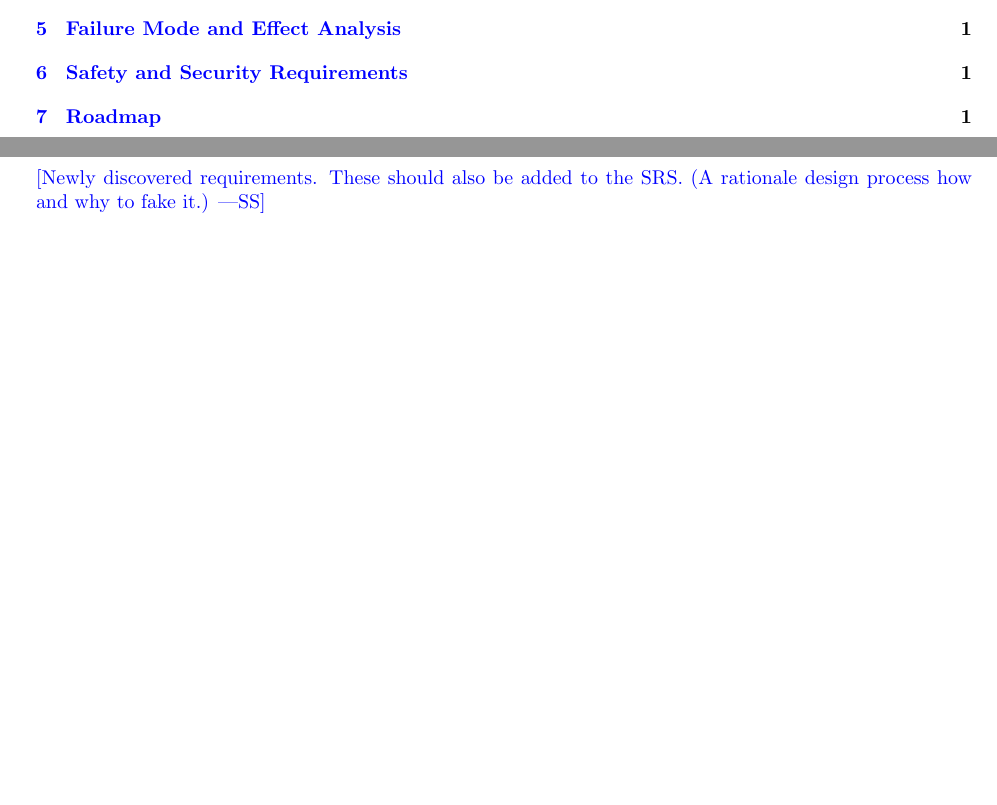
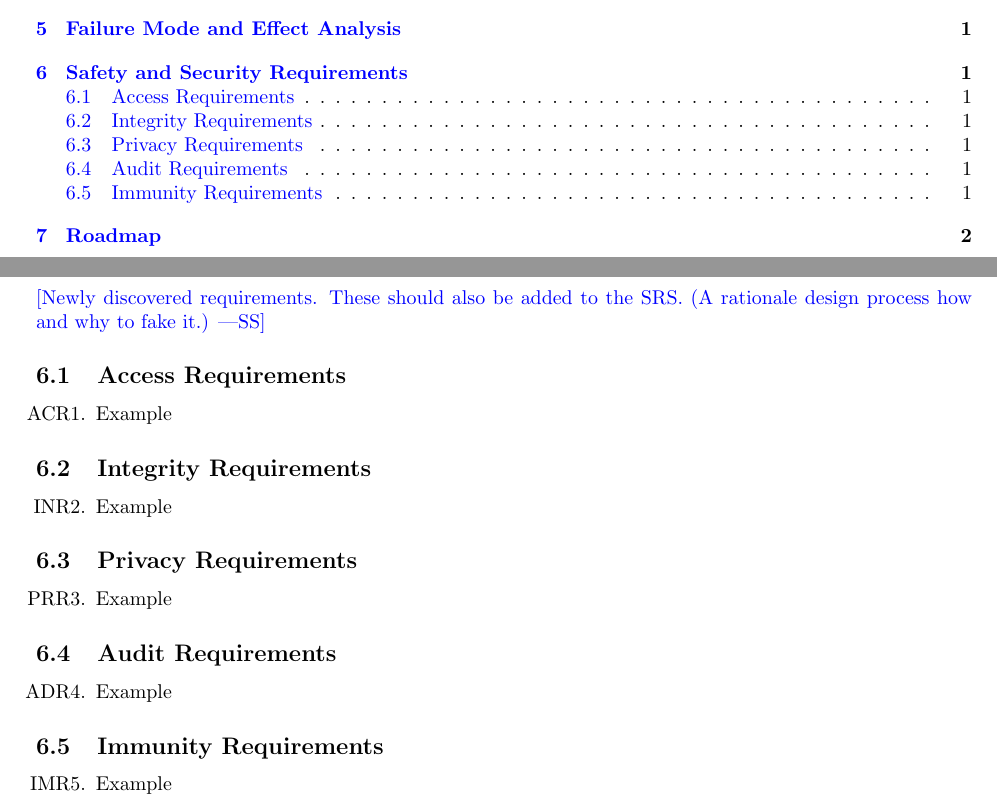
Before and after one commit to JonCels/chess-connect, a LaTeX document (docs/HazardAnalysis/HazardAnalysis.tex): two parts of pages 3 and 4 of 5 before the commit and two parts of pages 3 and 4 of 6 after it, joined at a grey line, cut so that both start at the same text, the shorter picture padded with empty space. Compiled offline with pdfLaTeX.

Commit message:
Template for requirements

```diff
--- a/docs/HazardAnalysis/HazardAnalysis.tex
+++ b/docs/HazardAnalysis/HazardAnalysis.tex
@@ -144,6 +144,30 @@ this potential failure mode.}
 \wss{Newly discovered requirements.  These should also be added to the SRS.  (A
 rationale design process how and why to fake it.)}
 
+\subsection{Access Requirements}
+\begin{enumerate}[{ACR}1., leftmargin=2\parindent, resume]
+    \item Example
+\end{enumerate}
+
+\subsection{Integrity Requirements}
+\begin{enumerate}[{INR}1., leftmargin=2\parindent, resume]
+    \item Example
+\end{enumerate}
+
+\subsection{Privacy Requirements}
+\begin{enumerate}[{PRR}1., leftmargin=2\parindent, resume]
+    \item Example
+\end{enumerate}
+
+\subsection{Audit Requirements}
+\begin{enumerate}[{ADR}1., leftmargin=2\parindent, resume]
+    \item Example
+\end{enumerate}
+
+\subsection{Immunity Requirements}
+\begin{enumerate}[{IMR}1., leftmargin=2\parindent, resume]
+    \item Example
+\end{enumerate}
 \section{Roadmap}
 
 \wss{Which safety requirements will be implemented as part of the capstone timeline?
```
Also changed, not shown: docs/HazardAnalysis/HazardAnalysis.pdf.
